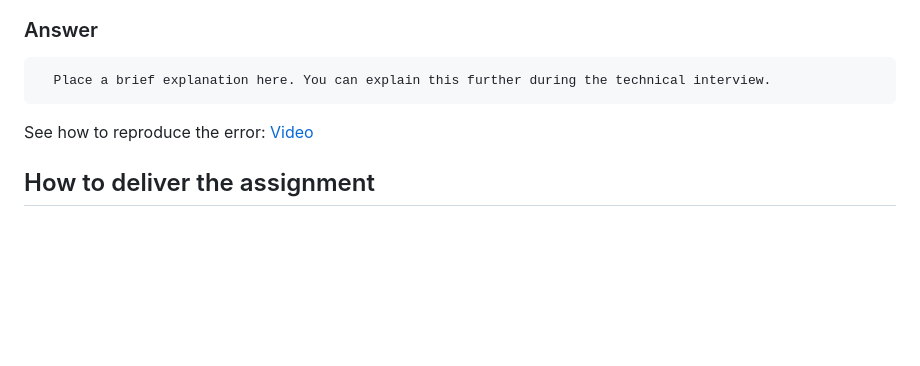
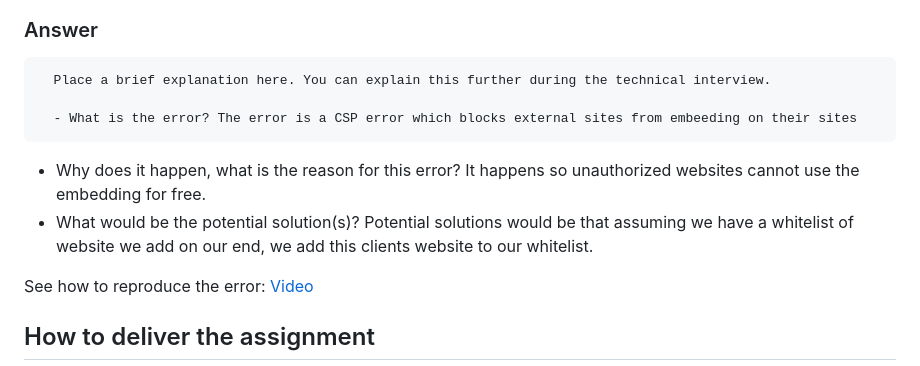
Before and after one commit to Funaks89/technical-assignment-original-v2, a Markdown page: README.md, the part around the change. GitHub-like rendering; blank space fills up the shorter version.

Commit message:
Bonus Question

```diff
--- a/README.md
+++ b/README.md
@@ -39,6 +39,10 @@ Once you have fixed the CTA button, you should be able to click it. On click, th
 ### Answer
       Place a brief explanation here. You can explain this further during the technical interview.
 
+      - What is the error? The error is a CSP error which blocks external sites from embeeding on their sites
+- Why does it happen, what is the reason for this error? It happens so unauthorized websites cannot use the embedding for free.
+- What would be the potential solution(s)? Potential solutions would be that assuming we have a whitelist of website we add on our end, we add this clients website to our whitelist.
+
 
 See how to reproduce the error: [Video](producing-iframe-error.mp4)
 
```
